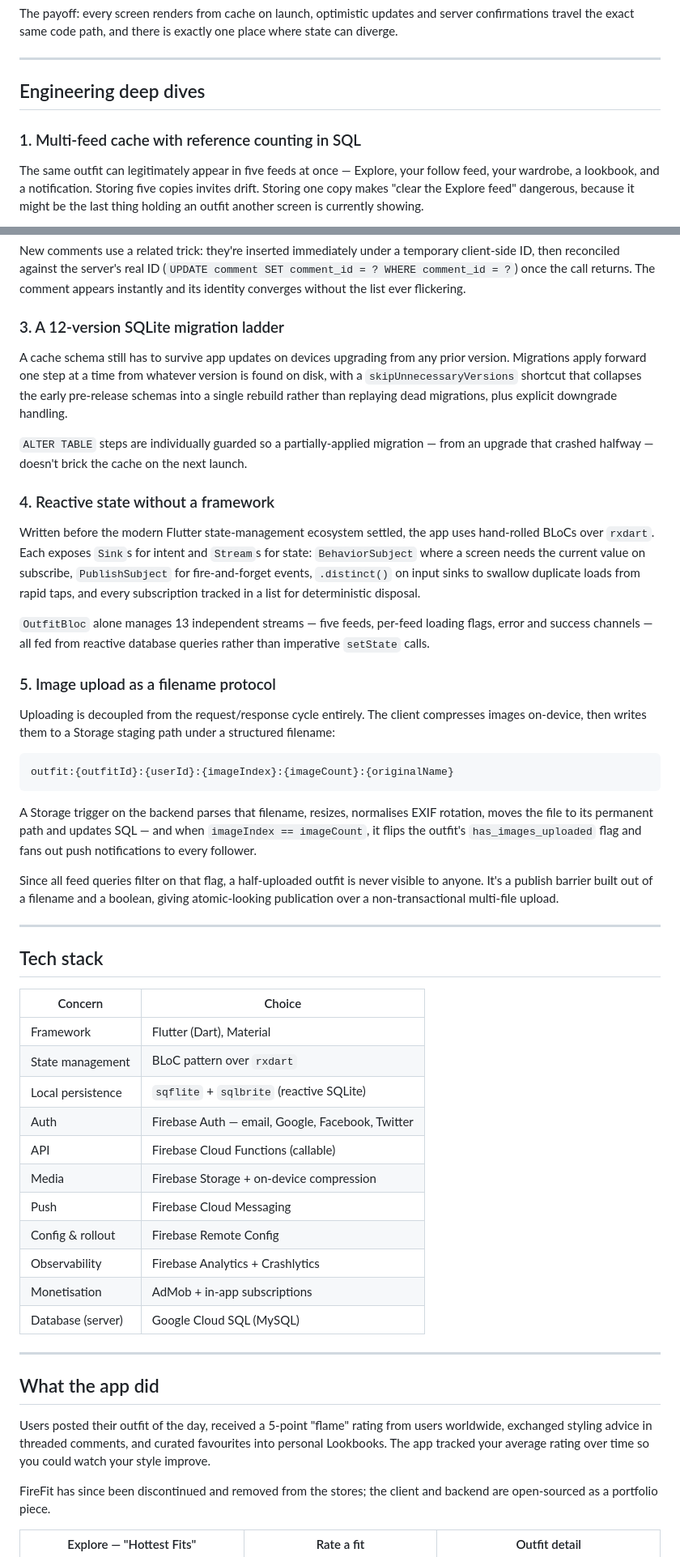
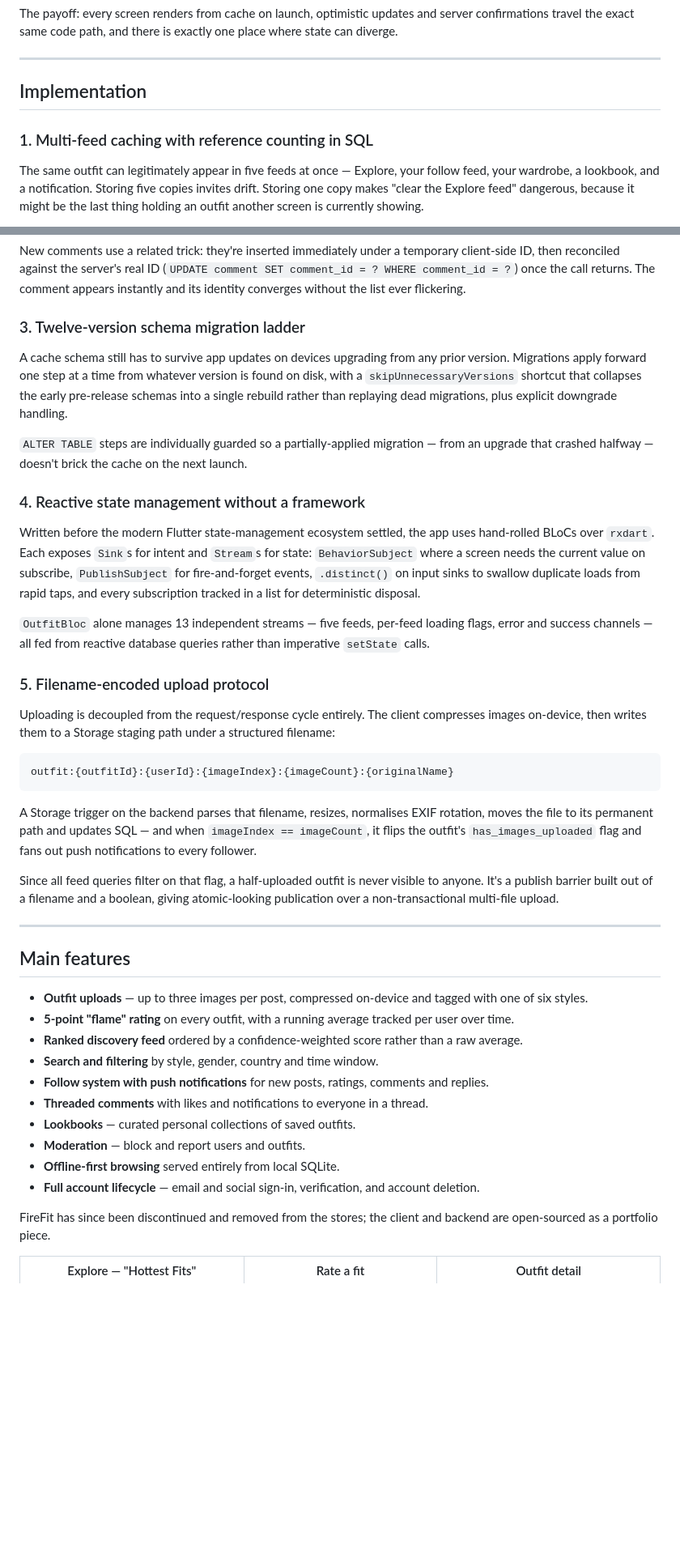
Before and after one commit to hussien4321/FireFit-Flutter, a Markdown page: README.md, 2 parts joined by grey strips. Shown at 81% size. Rendered like a GitHub page; blank space fills up the shorter version.

```diff
--- a/README.md
+++ b/README.md
@@ -70,9 +89,9 @@ The payoff: every screen renders from cache on launch, optimistic updates and se
 
 ---
 
-## Engineering deep dives
+## Implementation
 
-### 1. Multi-feed cache with reference counting in SQL
+### 1. Multi-feed caching with reference counting in SQL
 
 The same outfit can legitimately appear in five feeds at once — Explore, your follow feed, your wardrobe, a lookbook, and a notification. Storing five copies invites drift. Storing one copy makes "clear the Explore feed" dangerous, because it might be the last thing holding an outfit another screen is currently showing.
 
@@ -104,19 +123,19 @@ The same pattern covers comment counts, reply counts, lookbook sizes and the use
 
 New comments use a related trick: they're inserted immediately under a temporary client-side ID, then reconciled against the server's real ID (`UPDATE comment SET comment_id = ? WHERE comment_id = ?`) once the call returns. The comment appears instantly and its identity converges without the list ever flickering.
 
-### 3. A 12-version SQLite migration ladder
+### 3. Twelve-version schema migration ladder
 
 A cache schema still has to survive app updates on devices upgrading from any prior version. Migrations apply forward one step at a time from whatever version is found on disk, with a `skipUnnecessaryVersions` shortcut that collapses the early pre-release schemas into a single rebuild rather than replaying dead migrations, plus explicit downgrade handling.
 
 `ALTER TABLE` steps are individually guarded so a partially-applied migration — from an upgrade that crashed halfway — doesn't brick the cache on the next launch.
 
-### 4. Reactive state without a framework
+### 4. Reactive state management without a framework
 
 Written before the modern Flutter state-management ecosystem settled, the app uses hand-rolled BLoCs over `rxdart`. Each exposes `Sink`s for intent and `Stream`s for state: `BehaviorSubject` where a screen needs the current value on subscribe, `PublishSubject` for fire-and-forget events, `.distinct()` on input sinks to swallow duplicate loads from rapid taps, and every subscription tracked in a list for deterministic disposal.
 
 `OutfitBloc` alone manages 13 independent streams — five feeds, per-feed loading flags, error and success channels — all fed from reactive database queries rather than imperative `setState` calls.
 
-### 5. Image upload as a filename protocol
+### 5. Filename-encoded upload protocol
 
 Uploading is decoupled from the request/response cycle entirely. The client compresses images on-device, then writes them to a Storage staging path under a structured filename:
 
@@ -130,27 +149,18 @@ Since all feed queries filter on that flag, a half-uploaded outfit is never visi
 
 ---
 
-## Tech stack
+## Main features
 
-| Concern | Choice |
-|---|---|
-| Framework | Flutter (Dart), Material |
-| State management | BLoC pattern over `rxdart` |
-| Local persistence | `sqflite` + `sqlbrite` (reactive SQLite) |
-| Auth | Firebase Auth — email, Google, Facebook, Twitter |
-| API | Firebase Cloud Functions (callable) |
-| Media | Firebase Storage + on-device compression |
-| Push | Firebase Cloud Messaging |
-| Config & rollout | Firebase Remote Config |
-| Observability | Firebase Analytics + Crashlytics |
-| Monetisation | AdMob + in-app subscriptions |
-| Database (server) | Google Cloud SQL (MySQL) |
-
----
-
-## What the app did
-
-Users posted their outfit of the day, received a 5-point "flame" rating from users worldwide, exchanged styling advice in threaded comments, and curated favourites into personal Lookbooks. The app tracked your average rating over time so you could watch your style improve.
+- **Outfit uploads** — up to three images per post, compressed on-device and tagged with one of six styles.
+- **5-point "flame" rating** on every outfit, with a running average tracked per user over time.
+- **Ranked discovery feed** ordered by a confidence-weighted score rather than a raw average.
+- **Search and filtering** by style, gender, country and time window.
+- **Follow system with push notifications** for new posts, ratings, comments and replies.
+- **Threaded comments** with likes and notifications to everyone in a thread.
+- **Lookbooks** — curated personal collections of saved outfits.
+- **Moderation** — block and report users and outfits.
+- **Offline-first browsing** served entirely from local SQLite.
+- **Full account lifecycle** — email and social sign-in, verification, and account deletion.
 
 FireFit has since been discontinued and removed from the stores; the client and backend are open-sourced as a portfolio piece.
 
```
Also changed, not shown: other parts of README.md (+30 -37 lines).
